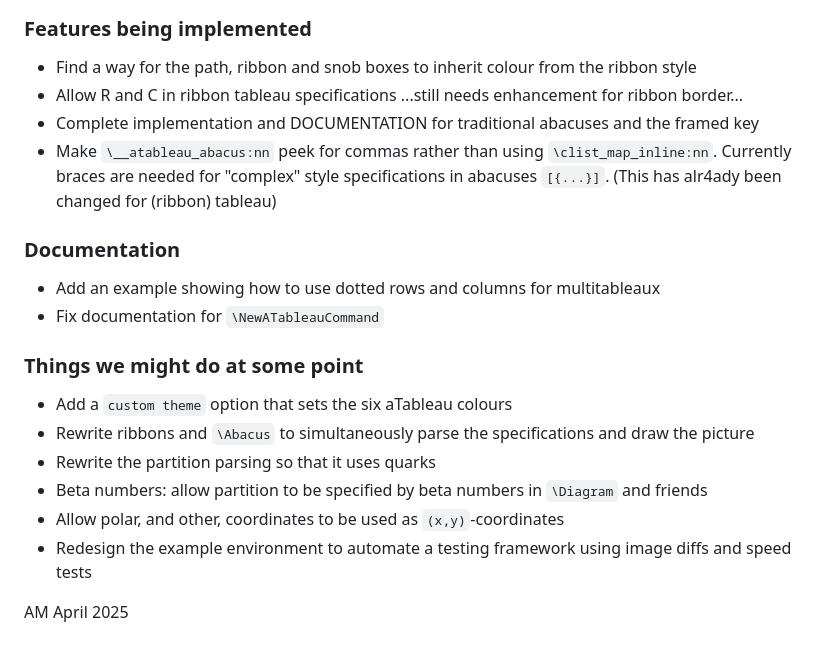
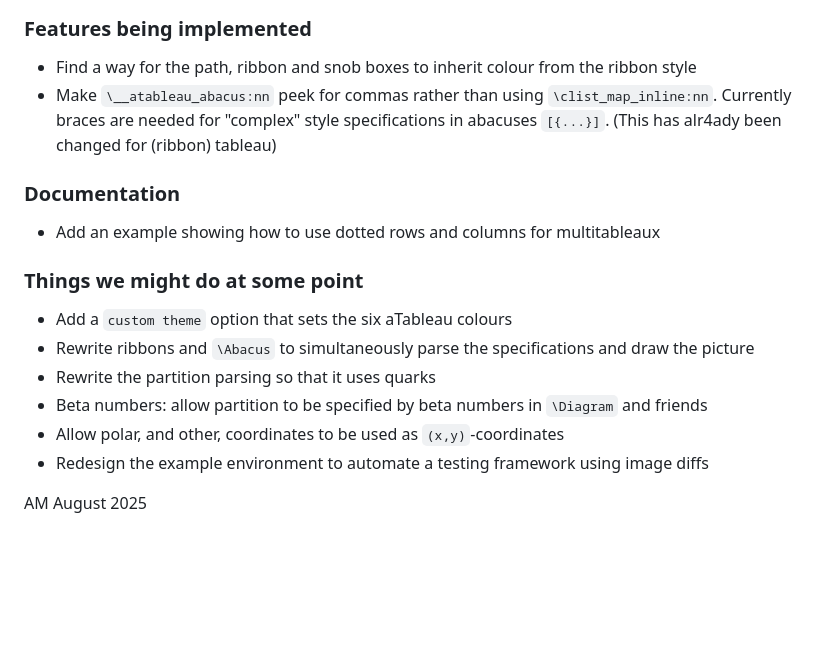
Before and after one commit to AndrewMathas/aTableau, a Markdown page: TODO.md, the part around the change. Drawn GitHub-style; blank space fills up the shorter version.

```diff
--- a/TODO.md
+++ b/TODO.md
@@ -11,8 +11,6 @@
 
 ### Features being implemented
   - Find a way for the path, ribbon and snob boxes to inherit colour from the ribbon style
-  - Allow R and C in ribbon tableau specifications ...still needs enhancement for ribbon border...
-  - Complete implementation and DOCUMENTATION for traditional abacuses and the framed key
   - Make `\__atableau_abacus:nn` peek for commas rather than using
     `\clist_map_inline:nn`. Currently braces are needed for "complex"
     style specifications in abacuses `[{...}]`. (This has alr4ady been
@@ -20,7 +18,6 @@
 
 ### Documentation
   - Add an example showing how to use dotted rows and columns for multitableaux
-  - Fix documentation for `\NewATableauCommand`
 
 ### Things we might do at some point
 
@@ -30,6 +27,6 @@
   - Beta numbers: allow partition to be specified by beta numbers in `\Diagram` and friends
   - Allow polar, and other, coordinates to be used as `(x,y)`-coordinates
   - Redesign the example environment to automate a testing framework
-    using image diffs and speed tests
+    using image diffs
 
-AM April 2025
+AM August 2025
```
Also changed, not shown: CHANGES.md (+7 -6 lines), README.md (+1 -1 lines), aTableau_readme.png (renamed from atableau_readme.png), 7 other files.
